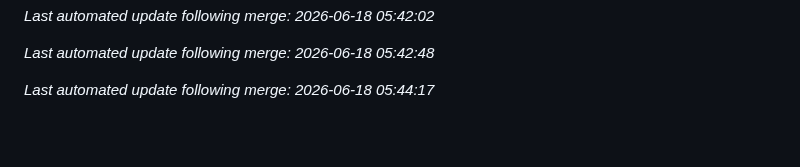
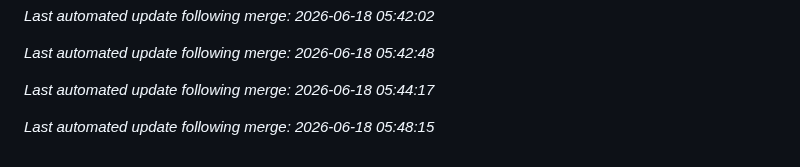
Before and after one commit to aj1126/FamilyAccountant, a Markdown page: README.md, the part around the change. Rendered like a GitHub page; blank space fills up the shorter version.

Commit message:
docs: auto-update README after merge [skip ci]

```diff
--- a/README.md
+++ b/README.md
@@ -182,3 +182,5 @@ See [CHANGELOG.md](./CHANGELOG.md) for a detailed history of all changes.
 *Last automated update following merge: 2026-06-18 05:42:48*
 
 *Last automated update following merge: 2026-06-18 05:44:17*
+
+*Last automated update following merge: 2026-06-18 05:48:15*
```
